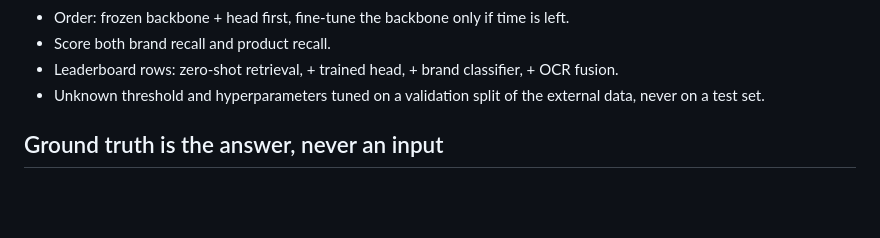
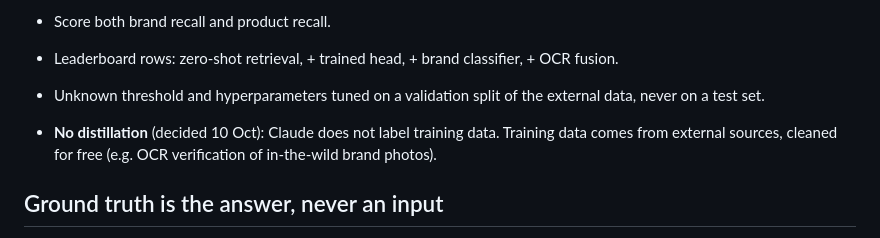
Before and after one commit to brgmry/backbar-vision, a Markdown page: CLAUDE.md, the part around the change. Drawn GitHub-style; blank space fills up the shorter version.

Commit message:
CLAUDE.md: no distillation

```diff
--- a/CLAUDE.md
+++ b/CLAUDE.md
@@ -41,6 +41,8 @@ photo -> OWLv2 tiled detector -> crop -> DINOv2 backbone -> trained projection h
 - Leaderboard rows: zero-shot retrieval, + trained head, + brand classifier, + OCR fusion.
 - Unknown threshold and hyperparameters tuned on a validation split of the external data, never on a test set.
 
+- **No distillation** (decided 10 Oct): Claude does not label training data. Training data comes from external sources, cleaned for free (e.g. OCR verification of in-the-wild brand photos).
+
 ## Ground truth is the answer, never an input
 The only input is photos. `data/labelled/` and `data/crops/labels.csv` are used by the scorer and nothing else: not as a reference library, not as a stock list in a prompt, not to pick which catalogue images to download. Pretrained models and broad external catalogues are fine as long as nothing in them was chosen by looking at our answers. The `data/reference/` packshots were picked from the answer list, so they are out. The LOPO results above break this rule and are kept only as a record of what not to report.
 
```
